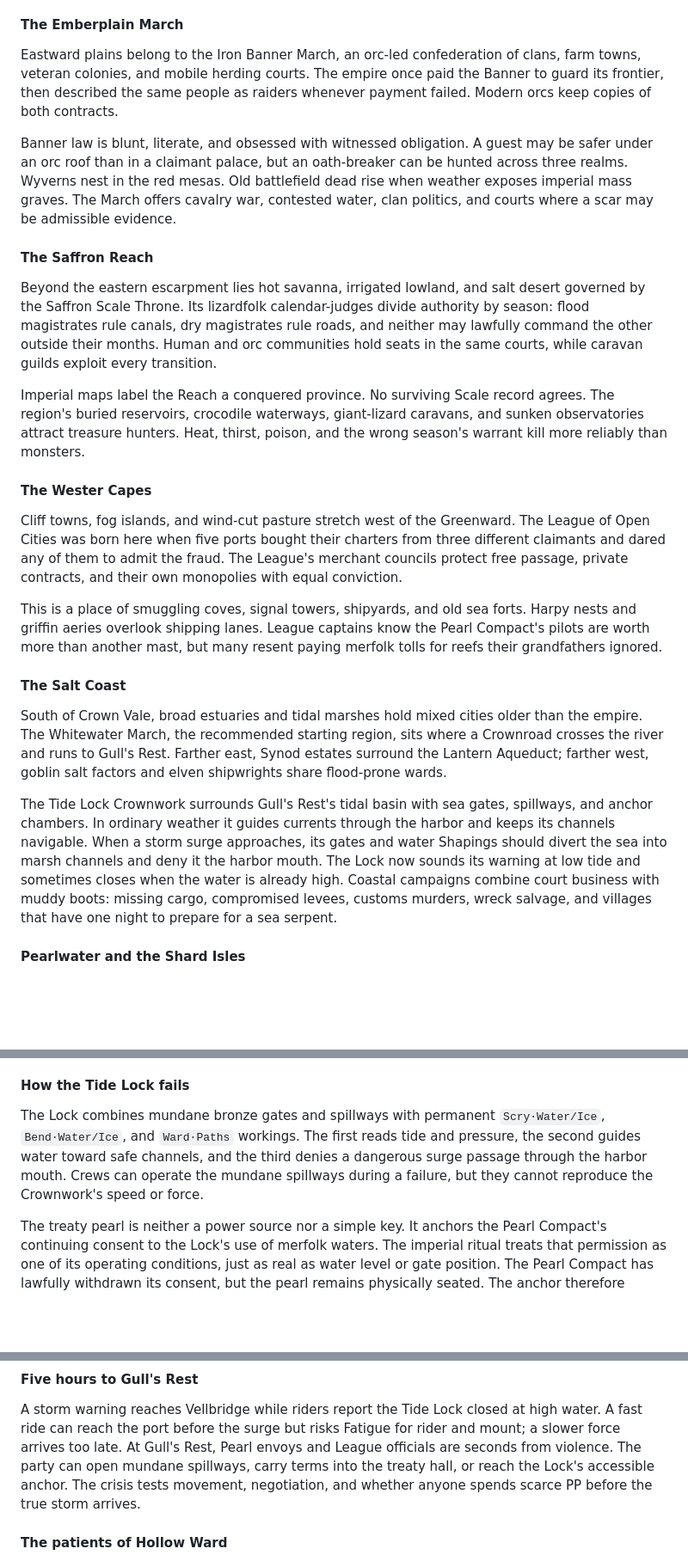
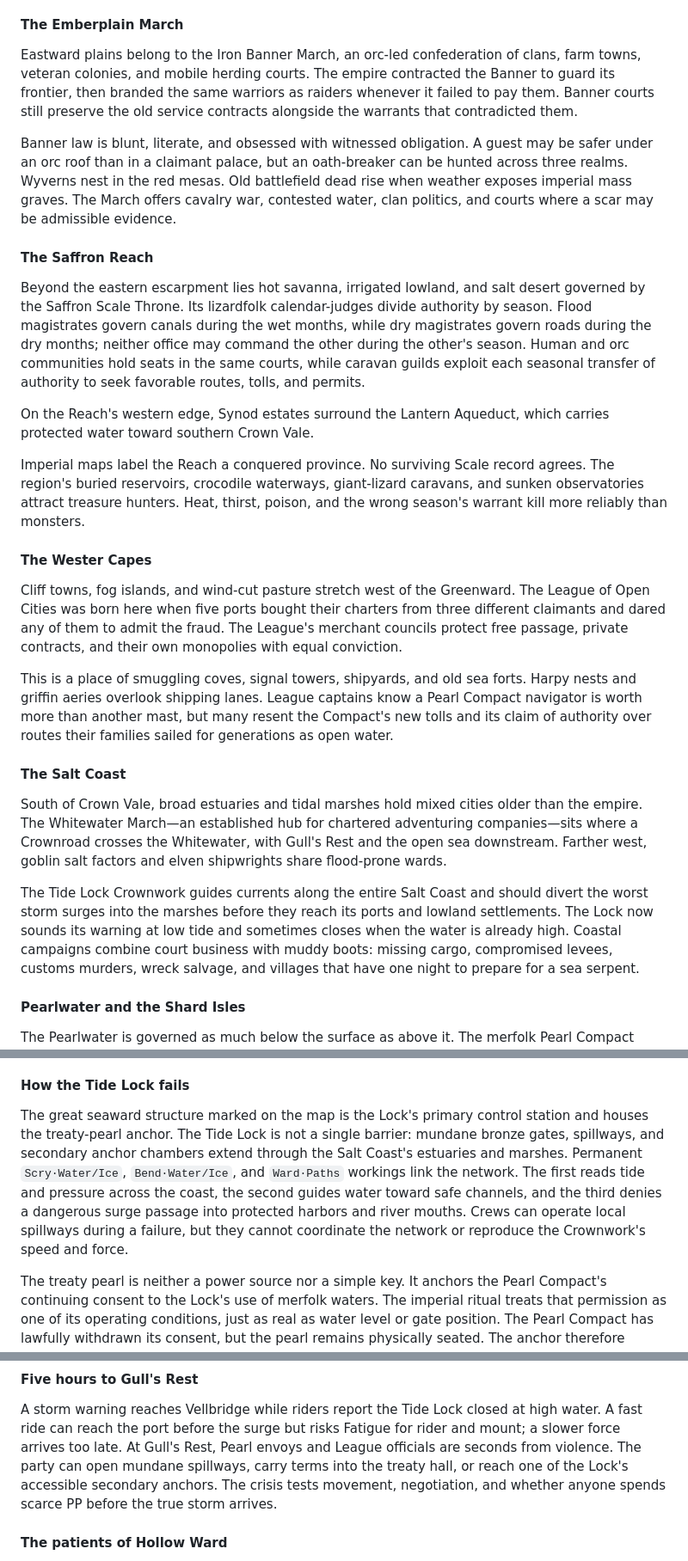
Before and after one commit to karask/fantasy-crux-2.0, a Markdown page: potential-worlds/the-crownless-realms/the-crownless-realms.md, 3 parts joined by grey strips. Shown at 86% size. Rendered like a GitHub page; blank space fills up the shorter version.

Commit message:
fix: clarify Crownless Realms regional lore

```diff
--- a/potential-worlds/the-crownless-realms/the-crownless-realms.md
+++ b/potential-worlds/the-crownless-realms/the-crownless-realms.md
@@ -169,9 +169,10 @@ the humility to retreat before a sound becomes a creature.
 #### The Emberplain March
 
 Eastward plains belong to the Iron Banner March, an orc-led confederation of
-clans, farm towns, veteran colonies, and mobile herding courts. The empire once
-paid the Banner to guard its frontier, then described the same people as raiders
-whenever payment failed. Modern orcs keep copies of both contracts.
+clans, farm towns, veteran colonies, and mobile herding courts. The empire
+contracted the Banner to guard its frontier, then branded the same warriors as
+raiders whenever it failed to pay them. Banner courts still preserve the old
+service contracts alongside the warrants that contradicted them.
 
 Banner law is blunt, literate, and obsessed with witnessed obligation. A guest
 may be safer under an orc roof than in a claimant palace, but an oath-breaker can
@@ -184,10 +185,14 @@ evidence.
 
 Beyond the eastern escarpment lies hot savanna, irrigated lowland, and salt
 desert governed by the Saffron Scale Throne. Its lizardfolk calendar-judges
-divide authority by season: flood magistrates rule canals, dry magistrates rule
-roads, and neither may lawfully command the other outside their months. Human
-and orc communities hold seats in the same courts, while caravan guilds exploit
-every transition.
+divide authority by season. Flood magistrates govern canals during the wet
+months, while dry magistrates govern roads during the dry months; neither office
+may command the other during the other's season. Human and orc communities hold
+seats in the same courts, while caravan guilds exploit each seasonal transfer of
+authority to seek favorable routes, tolls, and permits.
+
+On the Reach's western edge, Synod estates surround the Lantern Aqueduct, which
+carries protected water toward southern Crown Vale.
 
 Imperial maps label the Reach a conquered province. No surviving Scale record
 agrees. The region's buried reservoirs, crocodile waterways, giant-lizard
@@ -203,23 +208,22 @@ League's merchant councils protect free passage, private contracts, and their
 own monopolies with equal conviction.
 
 This is a place of smuggling coves, signal towers, shipyards, and old sea forts.
-Harpy nests and griffin aeries overlook shipping lanes. League captains know the
-Pearl Compact's pilots are worth more than another mast, but many resent paying
-merfolk tolls for reefs their grandfathers ignored.
+Harpy nests and griffin aeries overlook shipping lanes. League captains know a
+Pearl Compact navigator is worth more than another mast, but many resent the
+Compact's new tolls and its claim of authority over routes their families sailed
+for generations as open water.
 
 #### The Salt Coast
 
 South of Crown Vale, broad estuaries and tidal marshes hold mixed cities older
-than the empire. The Whitewater March, the recommended starting region, sits
-where a Crownroad crosses the river and runs to Gull's Rest. Farther east,
-Synod estates surround the Lantern Aqueduct; farther west, goblin salt factors
-and elven shipwrights share flood-prone wards.
+than the empire. The Whitewater March—an established hub for chartered
+adventuring companies—sits where a Crownroad crosses the Whitewater, with Gull's
+Rest and the open sea downstream. Farther west, goblin salt factors and elven
+shipwrights share flood-prone wards.
 
-The Tide Lock Crownwork surrounds Gull's Rest's tidal basin with sea gates,
-spillways, and anchor chambers. In ordinary weather it guides currents through
-the harbor and keeps its channels navigable. When a storm surge approaches, its
-gates and water Shapings should divert the sea into marsh channels and deny it
-the harbor mouth. The Lock now sounds its warning at low tide and sometimes
+The Tide Lock Crownwork guides currents along the entire Salt Coast and should
+divert the worst storm surges into the marshes before they reach its ports and
+lowland settlements. The Lock now sounds its warning at low tide and sometimes
 closes when the water is already high. Coastal campaigns combine court business
 with muddy boots: missing cargo, compromised levees, customs murders, wreck
 salvage, and villages that have one night to prepare for a sea serpent.
@@ -570,12 +574,15 @@ and emergency rule like the only cure.
 
 #### How the Tide Lock fails
 
-The Lock combines mundane bronze gates and spillways with permanent
-`Scry·Water/Ice`, `Bend·Water/Ice`, and `Ward·Paths` workings. The first reads
-tide and pressure, the second guides water toward safe channels, and the third
-denies a dangerous surge passage through the harbor mouth. Crews can operate the
-mundane spillways during a failure, but they cannot reproduce the Crownwork's
-speed or force.
+The great seaward structure marked on the map is the Lock's primary control
+station and houses the treaty-pearl anchor. The Tide Lock is not a single
+barrier: mundane bronze gates, spillways, and secondary anchor chambers extend
+through the Salt Coast's estuaries and marshes. Permanent `Scry·Water/Ice`,
+`Bend·Water/Ice`, and `Ward·Paths` workings link the network. The first reads
+tide and pressure across the coast, the second guides water toward safe channels,
+and the third denies a dangerous surge passage into protected harbors and river
+mouths. Crews can operate local spillways during a failure, but they cannot
+coordinate the network or reproduce the Crownwork's speed and force.
 
 The treaty pearl is neither a power source nor a simple key. It anchors the
 Pearl Compact's continuing consent to the Lock's use of merfolk waters. The
@@ -1028,9 +1035,9 @@ A storm warning reaches Vellbridge while riders report the Tide Lock closed at
 high water. A fast ride can reach the port before the surge but risks Fatigue for
 rider and mount; a slower force arrives too late. At Gull's Rest, Pearl envoys and
 League officials are seconds from violence. The party can open mundane spillways,
-carry terms into the treaty hall, or reach the Lock's accessible anchor. The
-crisis tests movement, negotiation, and whether anyone spends scarce PP before
-the true storm arrives.
+carry terms into the treaty hall, or reach one of the Lock's accessible secondary
+anchors. The crisis tests movement, negotiation, and whether anyone spends scarce
+PP before the true storm arrives.
 
 #### The patients of Hollow Ward
 
```
Also changed, not shown: other parts of potential-worlds/the-crownless-realms/the-crownless-realms.md (+1 -1 lines), 1 other file.
